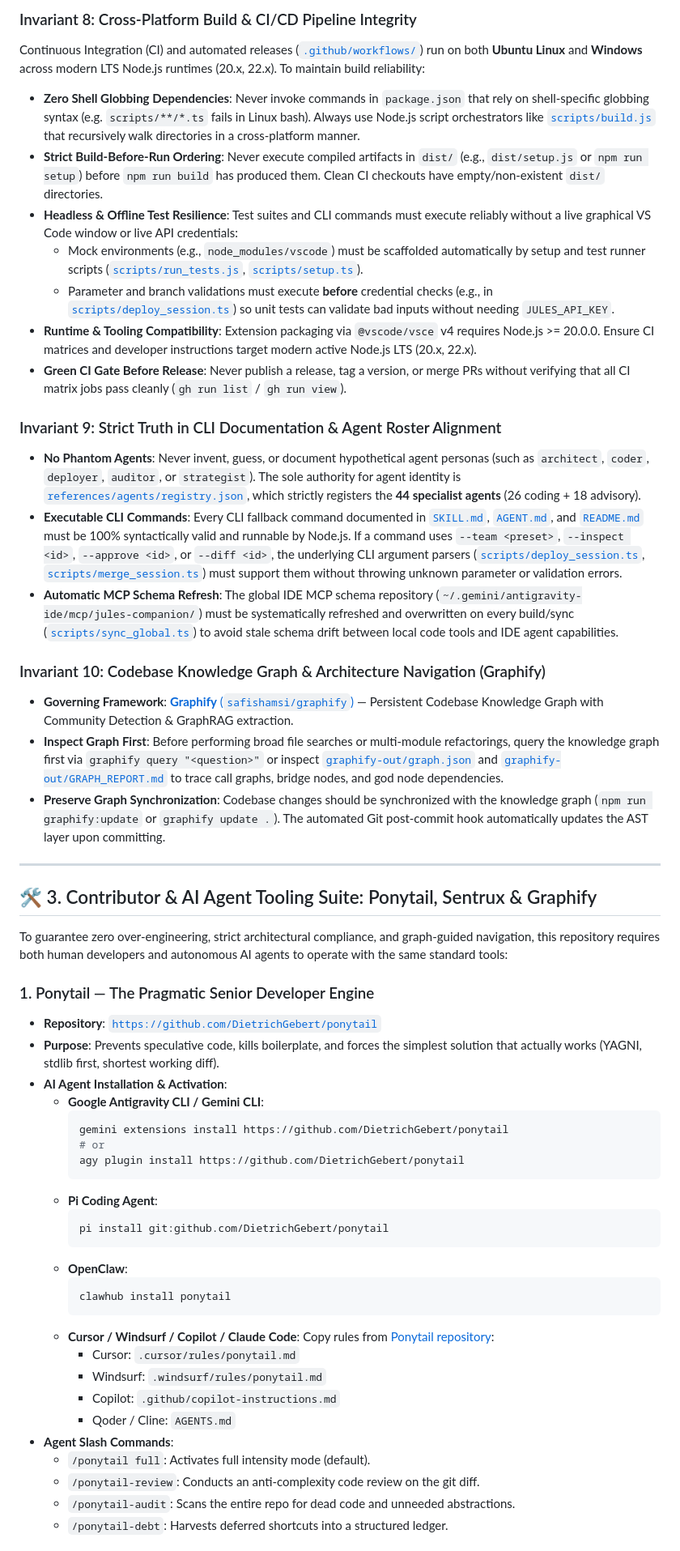
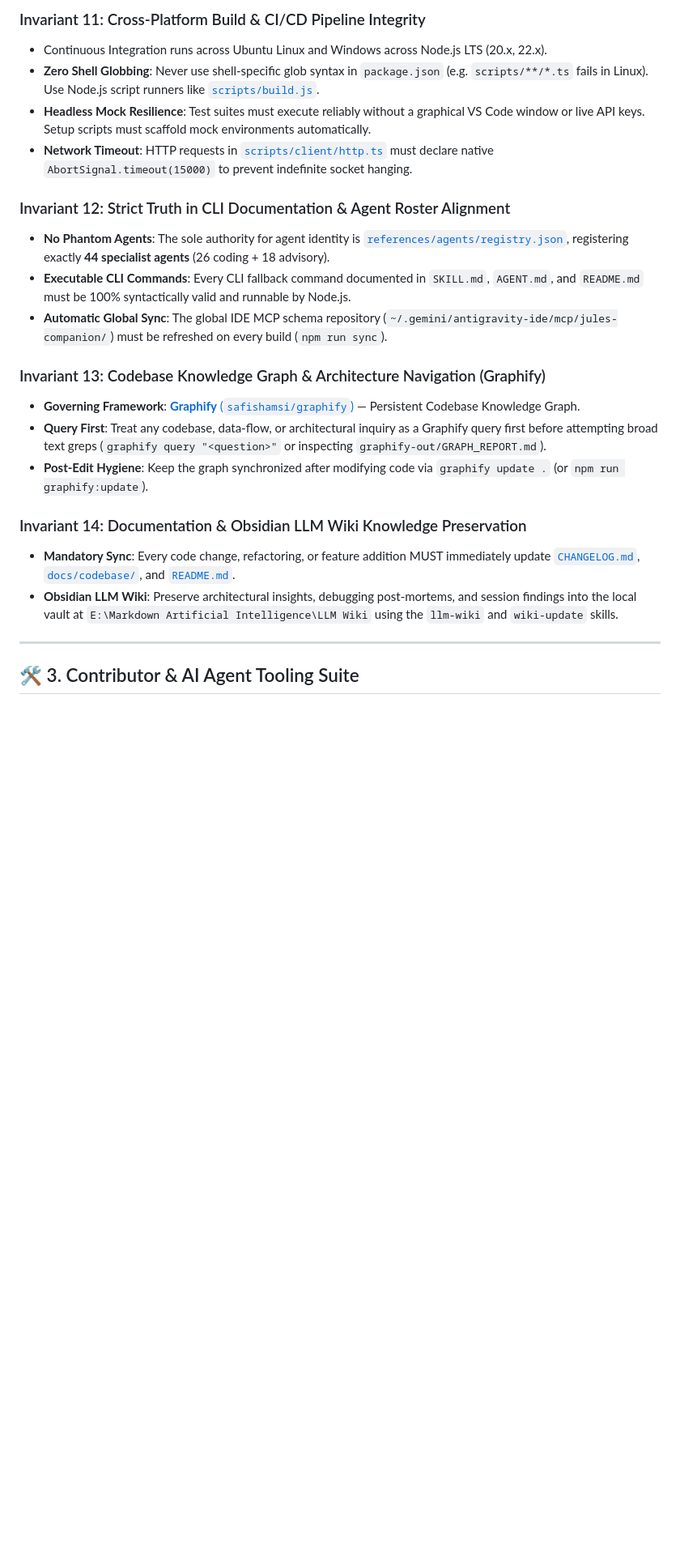
Before and after one commit to rivadmorin/Jules-Companion, a Markdown page: AGENT.md, the part around one of its changes. Shown at 81% size. Rendered like a GitHub page; blank space fills up the shorter version.

````diff
--- a/AGENT.md
+++ b/AGENT.md
@@ -84,57 +99,25 @@ Documentation is a mandatory first-class invariant of this repository, **not an
 
-### Invariant 8: Cross-Platform Build & CI/CD Pipeline Integrity
-Continuous Integration (CI) and automated releases ([`.github/workflows/`](file:///E:/Data%20Utama/Coding/Antigravity/Jules-Companion/.github/workflows/)) run on both **Ubuntu Linux** and **Windows** across modern LTS Node.js runtimes (20.x, 22.x). To maintain build reliability:
-* **Zero Shell Globbing Dependencies**: Never invoke commands in `package.json` that rely on shell-specific globbing syntax (e.g. `scripts/**/*.ts` fails in Linux bash). Always use Node.js script orchestrators like [`scripts/build.js`](file:///E:/Data%20Utama/Coding/Antigravity/Jules-Companion/scripts/build.js) that recursively walk directories in a cross-platform manner.
-* **Strict Build-Before-Run Ordering**: Never execute compiled artifacts in `dist/` (e.g., `dist/setup.js` or `npm run setup`) before `npm run build` has produced them. Clean CI checkouts have empty/non-existent `dist/` directories.
-* **Headless & Offline Test Resilience**: Test suites and CLI commands must execute reliably without a live graphical VS Code window or live API credentials:
-  - Mock environments (e.g., `node_modules/vscode`) must be scaffolded automatically by setup and test runner scripts ([`scripts/run_tests.js`](file:///E:/Data%20Utama/Coding/Antigravity/Jules-Companion/scripts/run_tests.js), [`scripts/setup.ts`](file:///E:/Data%20Utama/Coding/Antigravity/Jules-Companion/scripts/setup.ts)).
-  - Parameter and branch validations must execute **before** credential checks (e.g., in [`scripts/deploy_session.ts`](file:///E:/Data%20Utama/Coding/Antigravity/Jules-Companion/scripts/deploy_session.ts)) so unit tests can validate bad inputs without needing `JULES_API_KEY`.
-* **Runtime & Tooling Compatibility**: Extension packaging via `@vscode/vsce` v4 requires Node.js >= 20.0.0. Ensure CI matrices and developer instructions target modern active Node.js LTS (20.x, 22.x).
-* **Green CI Gate Before Release**: Never publish a release, tag a version, or merge PRs without verifying that all CI matrix jobs pass cleanly (`gh run list` / `gh run view`).
+### Invariant 11: Cross-Platform Build & CI/CD Pipeline Integrity
+* Continuous Integration runs across Ubuntu Linux and Windows across Node.js LTS (20.x, 22.x).
+* **Zero Shell Globbing**: Never use shell-specific glob syntax in `package.json` (e.g. `scripts/**/*.ts` fails in Linux). Use Node.js script runners like [`scripts/build.js`](file:///E:/Data%20Utama/Coding/Antigravity/Jules-Companion/scripts/build.js).
+* **Headless Mock Resilience**: Test suites must execute reliably without a graphical VS Code window or live API keys. Setup scripts must scaffold mock environments automatically.
+* **Network Timeout**: HTTP requests in [`scripts/client/http.ts`](file:///E:/Data%20Utama/Coding/Antigravity/Jules-Companion/scripts/client/http.ts) must declare native `AbortSignal.timeout(15000)` to prevent indefinite socket hanging.
 
-### Invariant 9: Strict Truth in CLI Documentation & Agent Roster Alignment
-* **No Phantom Agents**: Never invent, guess, or document hypothetical agent personas (such as `architect`, `coder`, `deployer`, `auditor`, or `strategist`). The sole authority for agent identity is [`references/agents/registry.json`](file:///E:/Data%20Utama/Coding/Antigravity/Jules-Companion/references/agents/registry.json), which strictly registers the **44 specialist agents** (26 coding + 18 advisory).
-* **Executable CLI Commands**: Every CLI fallback command documented in [`SKILL.md`](file:///E:/Data%20Utama/Coding/Antigravity/Jules-Companion/SKILL.md), [`AGENT.md`](file:///E:/Data%20Utama/Coding/Antigravity/Jules-Companion/AGENT.md), and [`README.md`](file:///E:/Data%20Utama/Coding/Antigravity/Jules-Companion/README.md) must be 100% syntactically valid and runnable by Node.js. If a command uses `--team <preset>`, `--inspect <id>`, `--approve <id>`, or `--diff <id>`, the underlying CLI argument parsers ([`scripts/deploy_session.ts`](file:///E:/Data%20Utama/Coding/Antigravity/Jules-Companion/scripts/deploy_session.ts), [`scripts/merge_session.ts`](file:///E:/Data%20Utama/Coding/Antigravity/Jules-Companion/scripts/merge_session.ts)) must support them without throwing unknown parameter or validation errors.
-* **Automatic MCP Schema Refresh**: The global IDE MCP schema repository (`~/.gemini/antigravity-ide/mcp/jules-companion/`) must be systematically refreshed and overwritten on every build/sync ([`scripts/sync_global.ts`](file:///E:/Data%20Utama/Coding/Antigravity/Jules-Companion/scripts/sync_global.ts)) to avoid stale schema drift between local code tools and IDE agent capabilities.
+### Invariant 12: Strict Truth in CLI Documentation & Agent Roster Alignment
+* **No Phantom Agents**: The sole authority for agent identity is [`references/agents/registry.json`](file:///E:/Data%20Utama/Coding/Antigravity/Jules-Companion/references/agents/registry.json), registering exactly **44 specialist agents** (26 coding + 18 advisory).
+* **Executable CLI Commands**: Every CLI fallback command documented in `SKILL.md`, `AGENT.md`, and `README.md` must be 100% syntactically valid and runnable by Node.js.
+* **Automatic Global Sync**: The global IDE MCP schema repository (`~/.gemini/antigravity-ide/mcp/jules-companion/`) must be refreshed on every build (`npm run sync`).
 
-### Invariant 10: Codebase Knowledge Graph & Architecture Navigation (Graphify)
-* **Governing Framework**: [**Graphify** (`safishamsi/graphify`)](https://github.com/safishamsi/graphify) — Persistent Codebase Knowledge Graph with Community Detection & GraphRAG extraction.
-* **Inspect Graph First**: Before performing broad file searches or multi-module refactorings, query the knowledge graph first via `graphify query "<question>"` or inspect [`graphify-out/graph.json`](file:///E:/Data%20Utama/Coding/Antigravity/Jules-Companion/graphify-out/graph.json) and [`graphify-out/GRAPH_REPORT.md`](file:///E:/Data%20Utama/Coding/Antigravity/Jules-Companion/graphify-out/GRAPH_REPORT.md) to trace call graphs, bridge nodes, and god node dependencies.
-* **Preserve Graph Synchronization**: Codebase changes should be synchronized with the knowledge graph (`npm run graphify:update` or `graphify update .`). The automated Git post-commit hook automatically updates the AST layer upon committing.
+### Invariant 13: Codebase Knowledge Graph & Architecture Navigation (Graphify)
+* **Governing Framework**: [**Graphify** (`safishamsi/graphify`)](https://github.com/safishamsi/graphify) — Persistent Codebase Knowledge Graph.
+* **Query First**: Treat any codebase, data-flow, or architectural inquiry as a Graphify query first before attempting broad text greps (`graphify query "<question>"` or inspecting `graphify-out/GRAPH_REPORT.md`).
+* **Post-Edit Hygiene**: Keep the graph synchronized after modifying code via `graphify update .` (or `npm run graphify:update`).
+
+### Invariant 14: Documentation & Obsidian LLM Wiki Knowledge Preservation
+* **Mandatory Sync**: Every code change, refactoring, or feature addition MUST immediately update [`CHANGELOG.md`](file:///E:/Data%20Utama/Coding/Antigravity/Jules-Companion/CHANGELOG.md), [`docs/codebase/`](file:///E:/Data%20Utama/Coding/Antigravity/Jules-Companion/docs/codebase/), and [`README.md`](file:///E:/Data%20Utama/Coding/Antigravity/Jules-Companion/README.md).
+* **Obsidian LLM Wiki**: Preserve architectural insights, debugging post-mortems, and session findings into the local vault at `E:\Markdown Artificial Intelligence\LLM Wiki` using the `llm-wiki` and `wiki-update` skills.
 
 ---
 
-## 🛠️ 3. Contributor & AI Agent Tooling Suite: Ponytail, Sentrux & Graphify
+## 🛠️ 3. Contributor & AI Agent Tooling Suite
 
-To guarantee zero over-engineering, strict architectural compliance, and graph-guided navigation, this repository requires both human developers and autonomous AI agents to operate with the same standard tools:
-
-### 1. Ponytail — The Pragmatic Senior Developer Engine
-* **Repository**: [`https://github.com/DietrichGebert/ponytail`](https://github.com/DietrichGebert/ponytail)
-* **Purpose**: Prevents speculative code, kills boilerplate, and forces the simplest solution that actually works (YAGNI, stdlib first, shortest working diff).
-* **AI Agent Installation & Activation**:
-  * **Google Antigravity CLI / Gemini CLI**:
-    ```bash
-    gemini extensions install https://github.com/DietrichGebert/ponytail
-    # or
-    agy plugin install https://github.com/DietrichGebert/ponytail
-    ```
-  * **Pi Coding Agent**:
-    ```bash
-    pi install git:github.com/DietrichGebert/ponytail
-    ```
-  * **OpenClaw**:
-    ```bash
-    clawhub install ponytail
-    ```
-  * **Cursor / Windsurf / Copilot / Claude Code**:
-    Copy rules from [Ponytail repository](https://github.com/DietrichGebert/ponytail):
-    - Cursor: `.cursor/rules/ponytail.md`
-    - Windsurf: `.windsurf/rules/ponytail.md`
-    - Copilot: `.github/copilot-instructions.md`
-    - Qoder / Cline: `AGENTS.md`
-* **Agent Slash Commands**:
-  - `/ponytail full`: Activates full intensity mode (default).
-  - `/ponytail-review`: Conducts an anti-complexity code review on the git diff.
-  - `/ponytail-audit`: Scans the entire repo for dead code and unneeded abstractions.
-  - `/ponytail-debt`: Harvests deferred shortcuts into a structured ledger.
-
````
Also changed, not shown: other parts of AGENT.md (+145 -247 lines).
